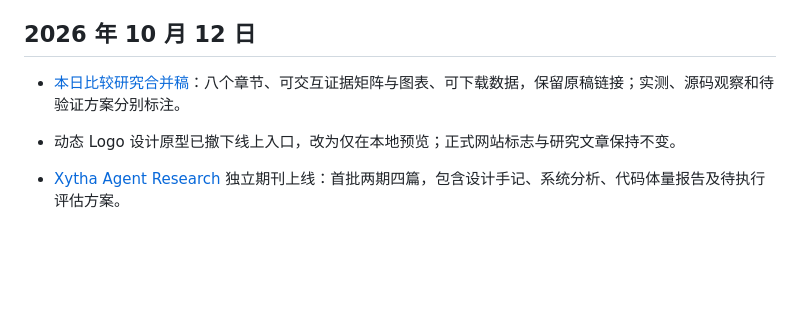
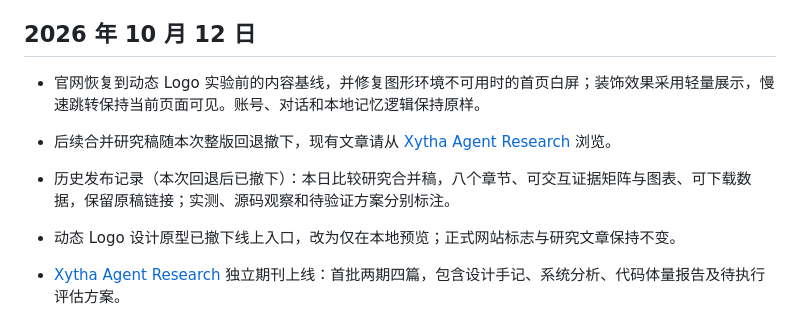
Before and after one commit to AIDEN-UAMB/xytha-memory-atlas, a Markdown page: docs/website-changelog.md, the part around the change. Rendered like a GitHub page; blank space fills up the shorter version.

Commit message:
Document homepage recovery and restored research baseline

```diff
--- a/docs/website-changelog.md
+++ b/docs/website-changelog.md
@@ -4,7 +4,10 @@
 
 ## 2026 年 10 月 12 日
 
-- [本日比较研究合并稿](https://xytha.com/research/agent/articles/agent-systems-study)：八个章节、可交互证据矩阵与图表、可下载数据，保留原稿链接；实测、源码观察和待验证方案分别标注。
+- 官网恢复到动态 Logo 实验前的内容基线，并修复图形环境不可用时的首页白屏；装饰效果采用轻量展示，慢速跳转保持当前页面可见。账号、对话和本地记忆逻辑保持原样。
+- 后续合并研究稿随本次整版回退撤下，现有文章请从 [Xytha Agent Research](https://xytha.com/research/agent) 浏览。
+
+- 历史发布记录（本次回退后已撤下）：本日比较研究合并稿，八个章节、可交互证据矩阵与图表、可下载数据，保留原稿链接；实测、源码观察和待验证方案分别标注。
 - 动态 Logo 设计原型已撤下线上入口，改为仅在本地预览；正式网站标志与研究文章保持不变。
 
 - [Xytha Agent Research](https://xytha.com/research/agent) 独立期刊上线：首批两期四篇，包含设计手记、系统分析、代码体量报告及待执行评估方案。
```
